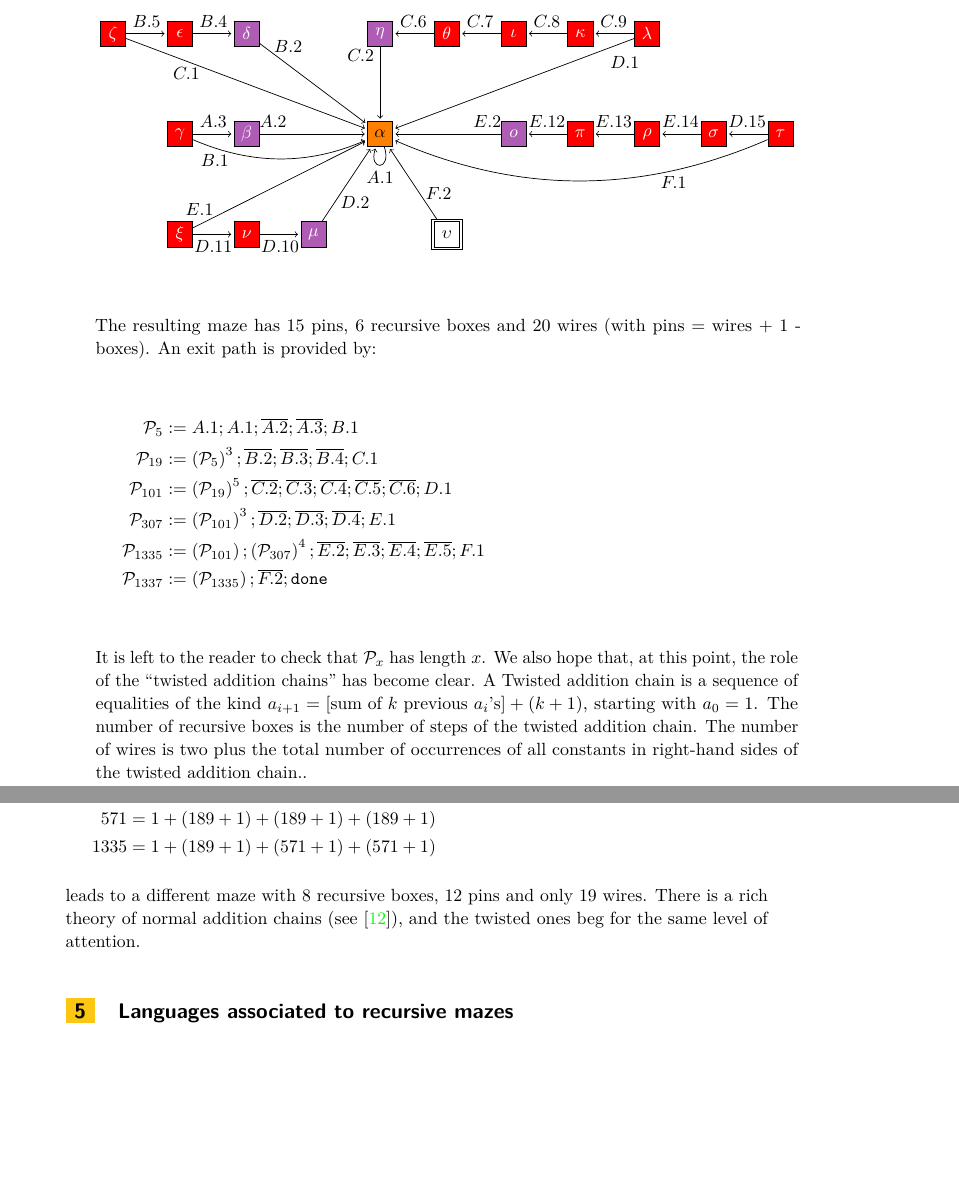
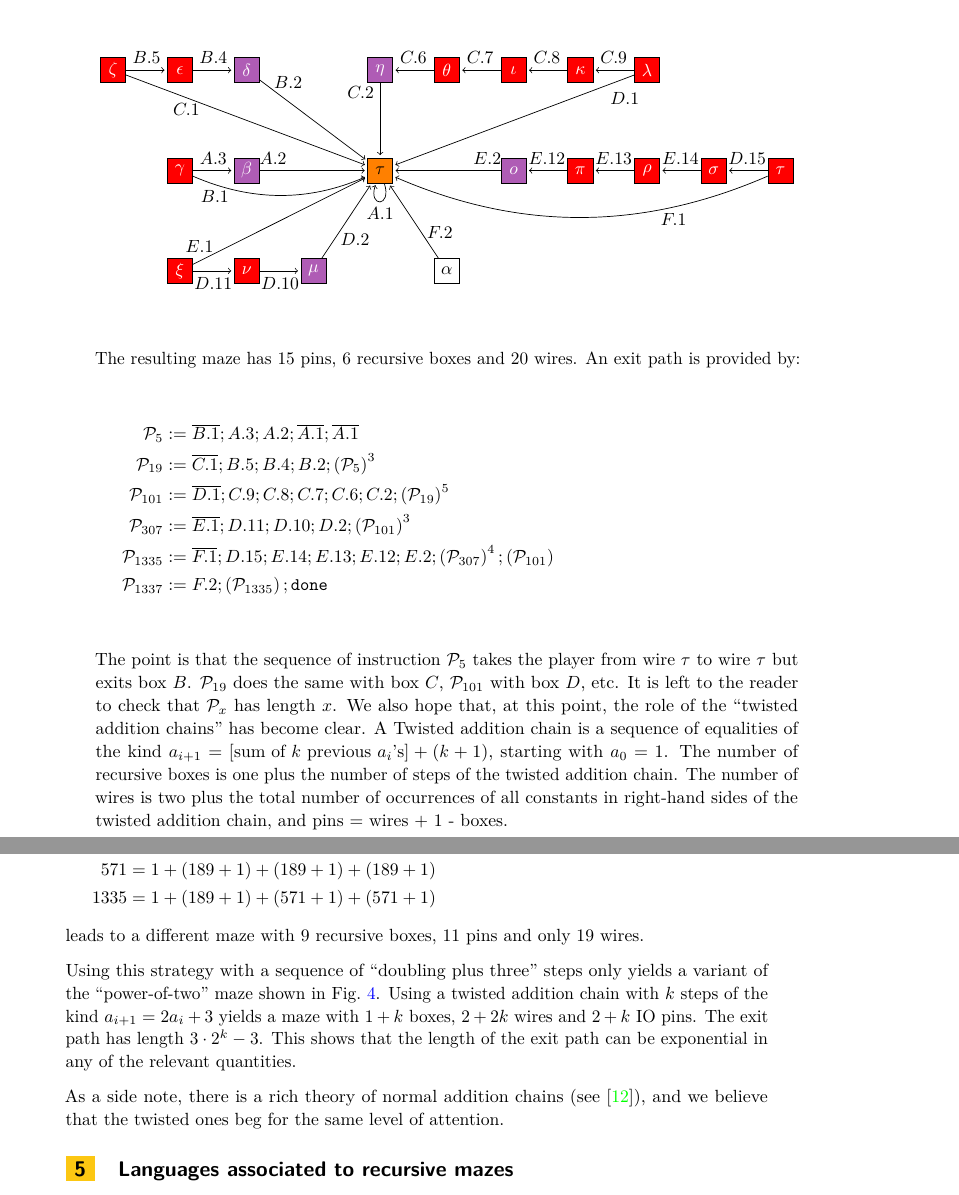
Before and after one commit to cbouilla/fun-recursive-mazes, a LaTeX paper (paper.tex): two parts of pages 10 and 11 of 30, joined at a grey line, cut so that both start at the same text, the shorter picture padded with empty space. Compiled offline with pdfLaTeX.

Commit message:
re-corrections

```diff
--- a/paper.tex
+++ b/paper.tex
@@ -18,6 +18,7 @@
 \usetikzlibrary{calc}
 
 \tikzset{wire/.style={draw, inner sep=0, minimum size=0.5cm}}
+\tikzset{extra box/.style={draw, minimum size=0.6cm}}
 \tikzset{every edge/.style={shorten >=0.5mm, draw}}
 
 \hypersetup{colorlinks=true,linkcolor=blue,urlcolor=blue}
@@ -50,7 +51,7 @@
 % \ccsdesc[100]{Theory of computation~Computational complexity and cryptography}
 % \ccsdesc[100]{Theory of computation~Design and analysis of algorithms}% Please choose ACM 2012 classifications from https://dl.acm.org/ccs/ccs_flat.cfm
 
-\keywords{Quantum computing, blockchains, IA, pushdown automaton, reachability, graph rewriting, recursive maze, $(\lambda x. xx)(\lambda x. xx)$}
+\keywords{Quantum computing, blockchains, IA, pushdown automaton, reachability, graph rewriting, addition chains, recursive maze, $(\lambda x. xx)(\lambda x. xx)$}
 
 %\supplement{Source code available at : \url{https://gitlab.lip6.fr/almasty/mq/}}
 
@@ -1087,11 +1095,11 @@ And we build the following graph (pins were assigned using the algorithm outline
 
 \begin{center}
 \begin{tikzpicture}[xscale=1.33]
-  \node[wire,fill=orange] at (0, 0) (alpha) {$\alpha$};
+  \node[wire,fill=orange] at (0, 0) (alpha) {$\tau$};
   \draw (alpha) edge[loop below] node[below] {$A.1$} ();
 
-  \node[minimum size=6mm, draw] at (1, -2) (upsilon) {};
-  \node[wire, draw] at (1, -2) {$\upsilon$};
+%  \node[extra box] at (1, -2) (upsilon) {};
+  \node[wire, draw] at (1, -2) (upsilon) {$\alpha$};
   \draw (upsilon) edge[->] node[near start, above right=-1mm] {$F.2$} (alpha);
 
   % chain for A/B 2
@@ -1148,28 +1156,26 @@ And we build the following graph (pins were assigned using the algorithm outline
 \end{tikzpicture}
 \end{center}
 
-The resulting maze has 15 pins, 6 recursive boxes and 20 wires (with pins = wires + 1 - boxes).
-% Starting from $\alpha$, the self-loop enables entering arbitrarily many times
-% the $A$ box (in 1 move), so entering $A$ costs 1. When $A$ has been entered 2
-% times, it is possible to land on wire $\alpha$ inside box $B$, in 5 moves (so
-% $B$ represents 7). Once $B$ has been entered 3 times, we can land on wire
-% $\alpha$ inside box $C$, in 19 moves in total (so $C$ represents 19). Etc..
-An exit path is provided by:
+The resulting maze has 15 pins, 6 recursive boxes and 20 wires. An exit path is provided by:
 \begin{align*}
-  \mathcal{P}_5    &:= A.1 ; A.1; \overline{A.2}; \overline{A.3}; B.1 \\
-  \mathcal{P}_{19}  &:= \left(\mathcal{P}_5\right)^3 ; \overline{B.2}; \overline{B.3};  \overline{B.4}; C.1 \\
-  \mathcal{P}_{101} &:= \left(\mathcal{P}_{19}\right)^5 ; \overline{C.2}; \overline{C.3};  \overline{C.4}; \overline{C.5};  \overline{C.6}; D.1 \\
-  \mathcal{P}_{307} &:= \left(\mathcal{P}_{101}\right)^3 ; \overline{D.2}; \overline{D.3};  \overline{D.4}; E.1 \\
-  \mathcal{P}_{1335}&:= \left(\mathcal{P}_{101}\right); \left(\mathcal{P}_{307}\right)^4; \overline{E.2};  \overline{E.3}; \overline{E.4};  \overline{E.5}; F.1 \\
-  \mathcal{P}_{1337}&:= \left(\mathcal{P}_{1335}\right); \overline{F.2}; \texttt{done}
+  \mathcal{P}_5    &:= \overline{B.1}; A.3; A.2; \overline{A.1}; \overline{A.1}  \\   % pop B
+  \mathcal{P}_{19}  &:= \overline{C.1}; B.5; B.4;  B.2; \left(\mathcal{P}_5\right)^3 \\  % pop C
+  \mathcal{P}_{101} &:= \overline{D.1}; C.9; C.8; C.7; C.6; C.2; \left(\mathcal{P}_{19}\right)^5  \\ %pop D
+  \mathcal{P}_{307} &:= \overline{E.1}; D.11; D.10; D.2; \left(\mathcal{P}_{101}\right)^3  \\ % pop E
+  \mathcal{P}_{1335}&:= \overline{F.1 }; D.15; E.14; E.13; E.12; E.2; \left(\mathcal{P}_{307}\right)^4; \left(\mathcal{P}_{101}\right) \\ % pop F
+  \mathcal{P}_{1337}&:= F.2; \left(\mathcal{P}_{1335}\right); \texttt{done}
 \end{align*}
-It is left to the reader to check that $\mathcal{P}_x$ has length $x$. We also
-hope that, at this point, the role of the ``twisted addition chains'' has become
-clear. A Twisted addition chain is a sequence of equalities of the kind
+The point is that the sequence of instruction $\mathcal{P}_5$ takes the player
+from wire $\tau$ to wire $\tau$ but exits box $B$. $\mathcal{P}_{19}$ does the
+same with box $C$, $\mathcal{P}_{101}$ with box $D$, etc.  It is left to the
+reader to check that $\mathcal{P}_x$ has length $x$. We also hope that, at this
+point, the role of the ``twisted addition chains'' has become clear. A Twisted
+addition chain is a sequence of equalities of the kind
 $a_{i+1} = [\text{sum of $k$ previous $a_i$'s}] + (k+1)$, starting with
-$a_0 = 1$. The number of recursive boxes is the number of steps of the twisted
+$a_0 = 1$. The number of recursive boxes is one plus the number of steps of the twisted
 addition chain. The number of wires is two plus the total number of occurrences
-of all constants in right-hand sides of the twisted addition chain..
+of all constants in right-hand sides of the twisted addition chain, and pins =
+wires + 1 - boxes.
 
 The alternative twisted addition chain:
 \begin{align*}
@@ -1182,9 +1188,19 @@ The alternative twisted addition chain:
   571 &= 1 + (189+1) + (189+1) + (189+1) \\
   1335 &= 1 + (189+1) + (571+1) + (571+1)
 \end{align*}
-leads to a different maze with 8 recursive boxes, 12 pins and only 19
-wires. There is a rich theory of normal addition chains (see~\cite{Knuth}), and
-the twisted ones beg for the same level of attention.
+leads to a different maze with 9 recursive boxes, 11 pins and only 19
+wires.
+
+Using this strategy with a sequence of ``doubling plus three'' steps only yields
+a variant of the ``power-of-two'' maze shown in Fig.~\ref{fig:power2}. Using a twisted
+addition chain with $k$ steps of the kind $a_{i+1} = 2a_i + 3$ yields a maze
+with $1+k$ boxes, $2+2k$ wires and $2+k$ IO pins. The exit path has length
+$3 \cdot 2^k - 3$. This shows that the length of the exit path can be
+exponential in any of the relevant quantities.
+
+As a side note, there is a rich theory of normal addition chains
+(see~\cite{Knuth}), and we believe that the twisted ones beg for the same level
+of attention.
 
 \section{Languages associated to recursive mazes}
 
```
Also changed, not shown: paper.tex (83 more changed lines).
